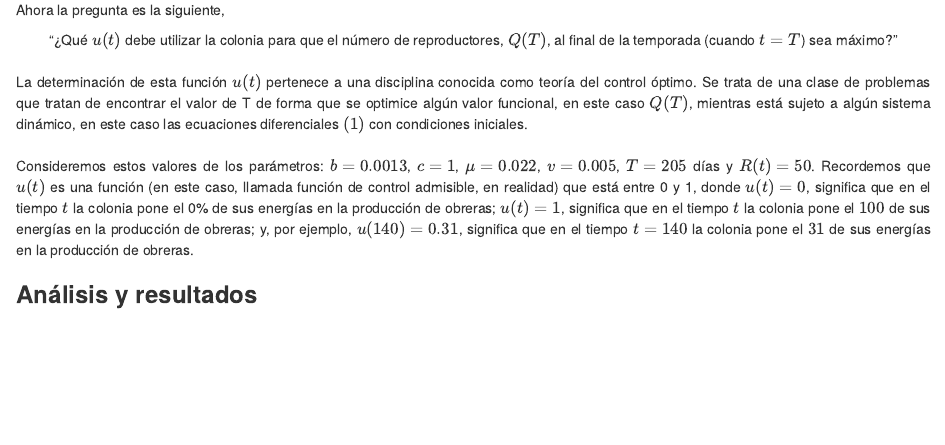
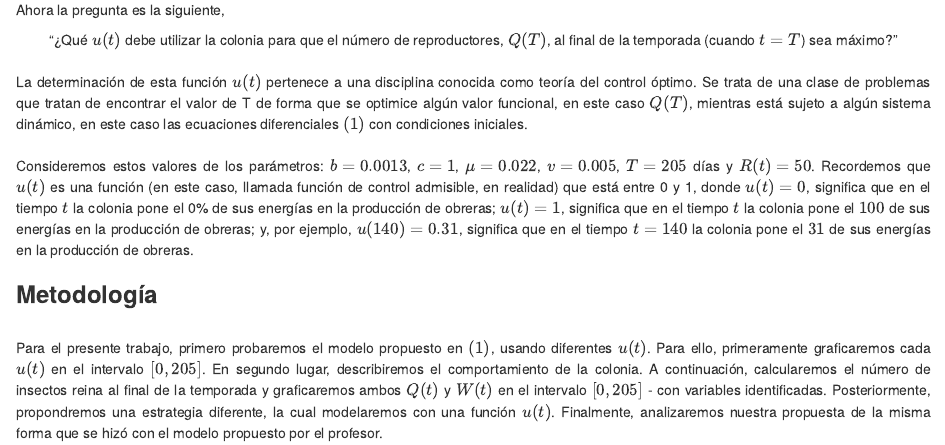
Before and after one commit to JBSspc/Insect-colony-survival-optimization, an R Markdown document (Optimización de la supervivencia de las colonias de insectos.Rmd): the page in a window 1100 px wide, from 1720 px down. Rendered offline with R 4.5, knitr and Pandoc, with nearby package versions.

Commit message:
Methodology

```diff
--- a/Optimización de la supervivencia de las colonias de insectos.Rmd
+++ b/Optimización de la supervivencia de las colonias de insectos.Rmd
@@ -44,4 +44,5 @@ knitr::opts_chunk$set(echo = TRUE)
 <div align = "justify">Consideremos estos valores de los parámetros: $b = 0.0013$, $c = 1$, $\mu= 0.022$, $v = 0.005$, $T = 205$ días y $R(t) = 50$. Recordemos que $u(t)$ es una función (en este caso, llamada función de control admisible, en realidad) que está entre 0 y 1, donde $u(t) = 0$, significa que en el tiempo $t$ la colonia pone el 0% de sus energías en la producción de obreras; $u(t) = 1$, significa que en el tiempo $t$ la colonia pone el $100%$ de sus energías en la producción de obreras; y, por ejemplo, $u(140) = 0.31$, significa que en el tiempo $t= 140$ la colonia pone el $31%$ de sus energías en la producción de obreras.</div>
 
 
-<h3 style = "text-align-left"><strong>Análisis y resultados</strong></h3></br>
+<h3 style = "text-align-left"><strong>Metodología</strong></h3></br>
+<div align="justify">Para el presente trabajo, primero probaremos el modelo propuesto en $(1)$, usando diferentes $u(t)$. Para ello, primeramente graficaremos cada $u(t)$ en el intervalo $[0, 205]$. En segundo lugar, describiremos el comportamiento de la colonia. A continuación, calcularemos el número de insectos reina al final de la temporada y graficaremos ambos $Q(t)$ y $W(t)$ en el intervalo $[0, 205]$ - con variables identificadas. Posteriormente, propondremos una estrategia diferente, la cual modelaremos con una función $u(t)$. Finalmente, analizaremos nuestra propuesta de la misma forma que se hizó con el modelo propuesto por el profesor. </div>
```
Also changed, not shown: Optimización-de-la-supervivencia-de-las-colonias-de-insectos.html.
